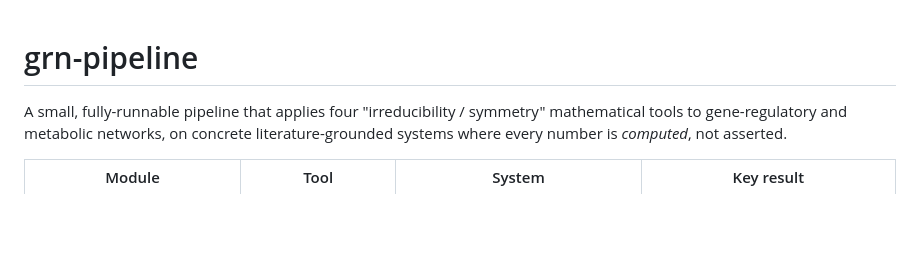
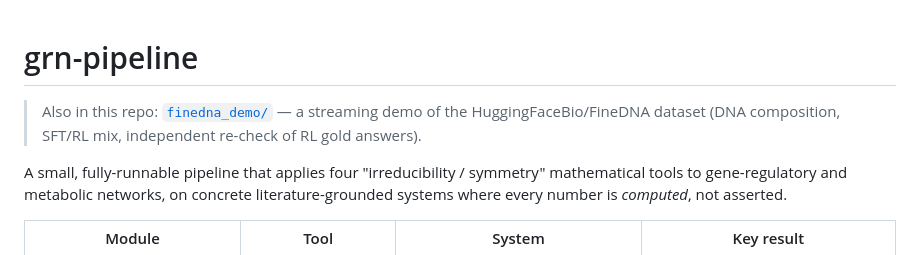
Before and after one commit to YuhaoWang-crypto/ClaudeCode, a Markdown page: README.md, the part around the change. Rendered like a GitHub page; blank space fills up the shorter version.

```diff
--- a/README.md
+++ b/README.md
@@ -1,4 +1,6 @@
 # grn-pipeline
+
+> Also in this repo: [`finedna_demo/`](finedna_demo/) — a streaming demo of the HuggingFaceBio/FineDNA dataset (DNA composition, SFT/RL mix, independent re-check of RL gold answers).
 
 A small, fully-runnable pipeline that applies four "irreducibility / symmetry"
 mathematical tools to gene-regulatory and metabolic networks, on concrete
```
Also changed, not shown: finedna_demo/README.md (added, +83 -0 lines), finedna_demo/results/sft_examples.md (added, +267 -0 lines), finedna_demo/figures/dna_composition.png (added), finedna_demo/figures/sft_rl_mix.png (added), 6 other files.
